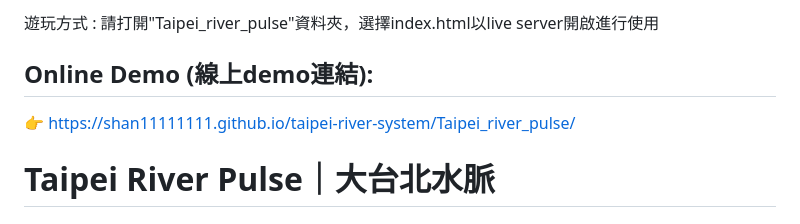
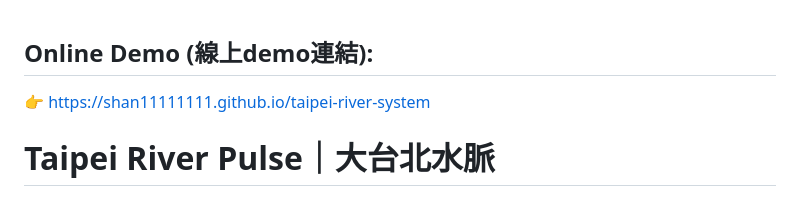
Before and after one commit to Shan11111111/taipei-river-system, a Markdown page: README.md, the part around the change. Rendered like a GitHub page.

```diff
--- a/README.md
+++ b/README.md
@@ -1,7 +1,7 @@
-遊玩方式 : 請打開"Taipei_river_pulse"資料夾，選擇index.html以live server開啟進行使用
+
 
 ## Online Demo (線上demo連結):
-👉 https://shan11111111.github.io/taipei-river-system/Taipei_river_pulse/
+👉 https://shan11111111.github.io/taipei-river-system
 
 
 
```
